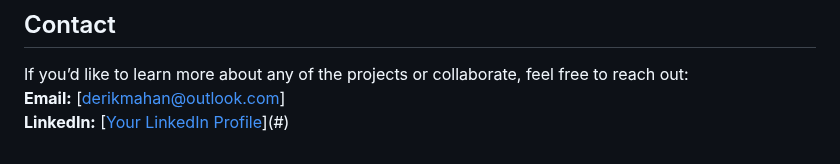
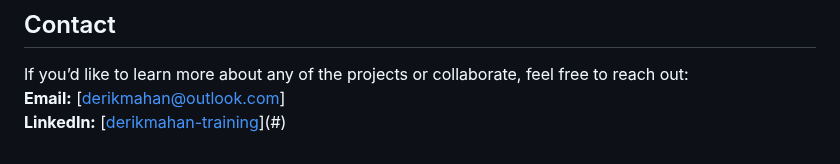
Before and after one commit to DerikMahan2/Tech-Portfolio, a Markdown page: README.md, the part around the change. Rendered like a GitHub page.

```diff
--- a/README.md
+++ b/README.md
@@ -76,4 +76,4 @@ This portfolio highlights my expertise in:
 
 If you’d like to learn more about any of the projects or collaborate, feel free to reach out:
 **Email:** [derikmahan@outlook.com]
-**LinkedIn:** [[Your LinkedIn Profile](https://www.linkedin.com/in/derikmahan-training/)](#)
+**LinkedIn:** [[derikmahan-training](https://www.linkedin.com/in/derikmahan-training/)](#)
```
